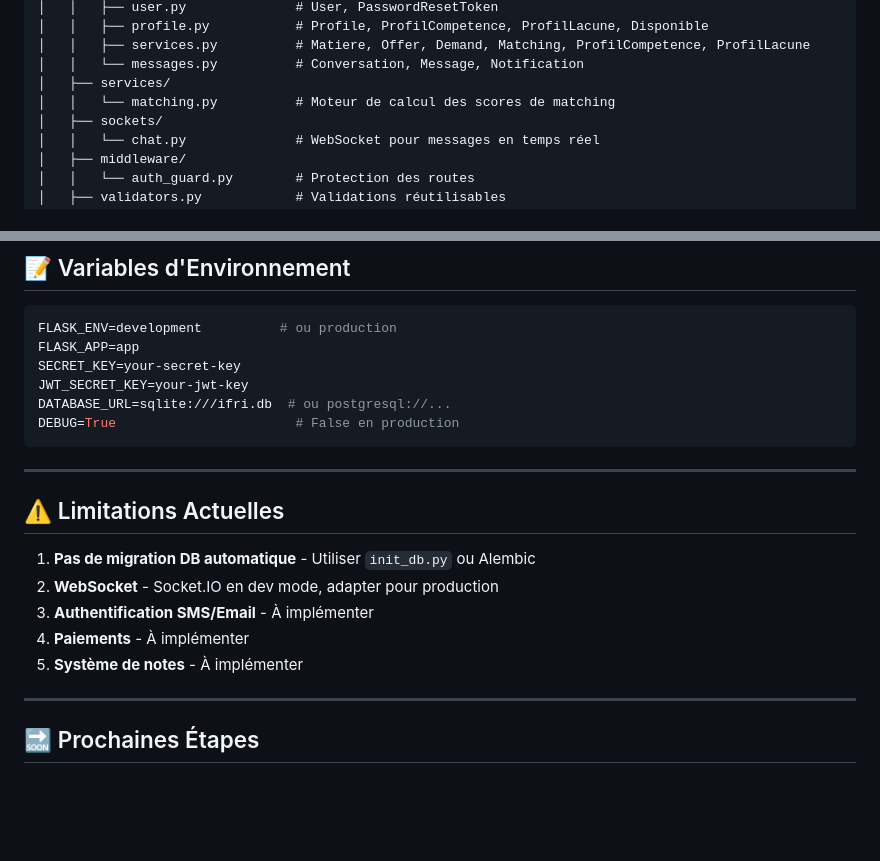
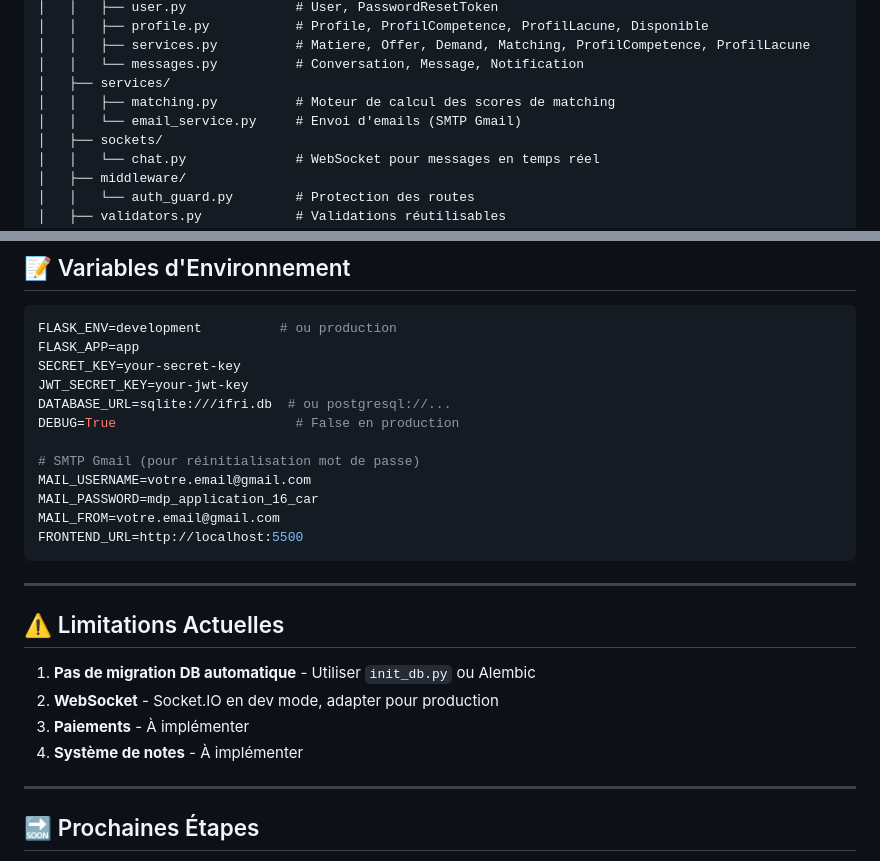
Before and after one commit to urielhgb7-arch/PIL1_2526_64, a Markdown page: BACKEND_STATUS.md, 2 parts joined by grey strips. Rendered like a GitHub page; blank space fills up the shorter version.

````diff
--- a/BACKEND_STATUS.md
+++ b/BACKEND_STATUS.md
@@ -43,7 +43,8 @@ backend/
 │   │   ├── services.py          # Matiere, Offer, Demand, Matching, ProfilCompetence, ProfilLacune
 │   │   └── messages.py          # Conversation, Message, Notification
 │   ├── services/
-│   │   └── matching.py          # Moteur de calcul des scores de matching
+│   │   ├── matching.py          # Moteur de calcul des scores de matching
+│   │   └── email_service.py     # Envoi d'emails (SMTP Gmail)
 │   ├── sockets/
 │   │   └── chat.py              # WebSocket pour messages en temps réel
 │   ├── middleware/
@@ -360,6 +425,12 @@ SECRET_KEY=your-secret-key
 JWT_SECRET_KEY=your-jwt-key
 DATABASE_URL=sqlite:///ifri.db  # ou postgresql://...
 DEBUG=True                       # False en production
+
+# SMTP Gmail (pour réinitialisation mot de passe)
+MAIL_USERNAME=votre.email@gmail.com
+MAIL_PASSWORD=mdp_application_16_car
+MAIL_FROM=votre.email@gmail.com
+FRONTEND_URL=http://localhost:5500
 ```
 
 ---
@@ -368,9 +439,8 @@ DEBUG=True                       # False en production
 
 1. **Pas de migration DB automatique** - Utiliser `init_db.py` ou Alembic
 2. **WebSocket** - Socket.IO en dev mode, adapter pour production
-3. **Authentification SMS/Email** - À implémenter
-4. **Paiements** - À implémenter
-5. **Système de notes** - À implémenter
+3. **Paiements** - À implémenter
+4. **Système de notes** - À implémenter
 
 ---
 
````
Also changed, not shown: other parts of BACKEND_STATUS.md (+64 -0 lines).
